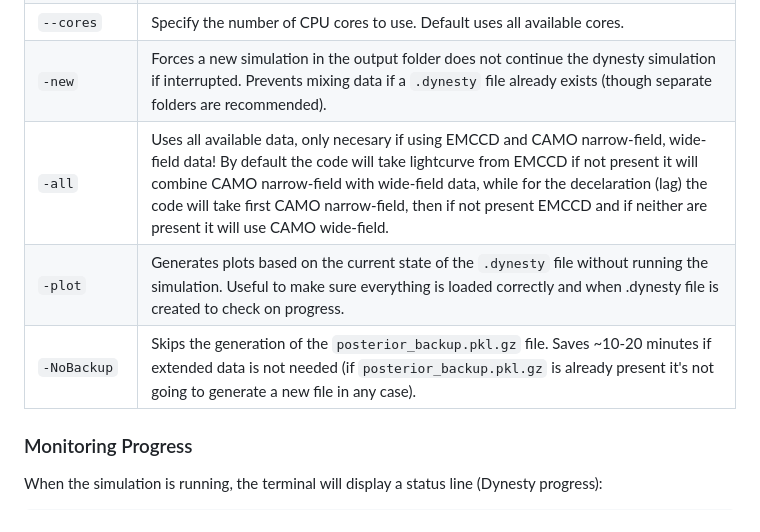
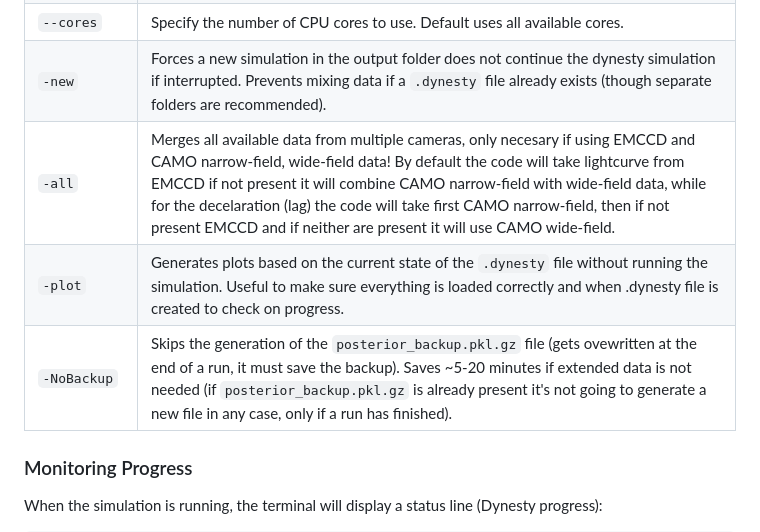
Before and after one commit to wmpg/WesternMeteorPyLib, a Markdown page: wmpl/Dynesty/README.md, the part around one of its changes. Rendered like a GitHub page.

```diff
--- a/wmpl/Dynesty/README.md
+++ b/wmpl/Dynesty/README.md
@@ -76,9 +77,9 @@ python -m wmpl.Dynesty.DynestyMetSim "PATH_TO_INPUT_FOLDER_1, PATH_TO_INPUT_FOLD
 | `--pick_pos` | Adjusts the pick position in the meteor frame (0 to 1). <br>• `0`: Leading edge (default).<br>• `0.5`: Centroid (recommended for fireballs). |
 | `--cores` | Specify the number of CPU cores to use. Default uses all available cores. |
 | `-new` | Forces a new simulation in the output folder does not continue the dynesty simulation if interrupted. Prevents mixing data if a `.dynesty` file already exists (though separate folders are recommended). |
-| `-all` | Uses all available data, only necesary if using EMCCD and CAMO narrow-field, wide-field data! By default the code will take lightcurve from EMCCD if not present it will combine CAMO narrow-field with wide-field data, while for the decelaration (lag) the code will take first CAMO narrow-field, then if not present EMCCD and if neither are present it will use CAMO wide-field. |
+| `-all` | Merges all available data from multiple cameras, only necesary if using EMCCD and CAMO narrow-field, wide-field data! By default the code will take lightcurve from EMCCD if not present it will combine CAMO narrow-field with wide-field data, while for the decelaration (lag) the code will take first CAMO narrow-field, then if not present EMCCD and if neither are present it will use CAMO wide-field. |
 | `-plot` | Generates plots based on the current state of the `.dynesty` file without running the simulation. Useful to make sure everything is loaded correctly and when .dynesty file is created to check on progress. |
-| `-NoBackup` | Skips the generation of the `posterior_backup.pkl.gz` file. Saves ~10-20 minutes if extended data is not needed (if `posterior_backup.pkl.gz` is already present it's not going to generate a new file in any case). |
+| `-NoBackup` | Skips the generation of the `posterior_backup.pkl.gz` file (gets ovewritten at the end of a run, it must save the backup). Saves ~5-20 minutes if extended data is not needed (if `posterior_backup.pkl.gz` is already present it's not going to generate a new file in any case, only if a run has finished). |
 
 ### Monitoring Progress
 When the simulation is running, the terminal will display a status line (Dynesty progress):
```
Also changed, not shown: other parts of wmpl/Dynesty/README.md (+36 -22 lines).
